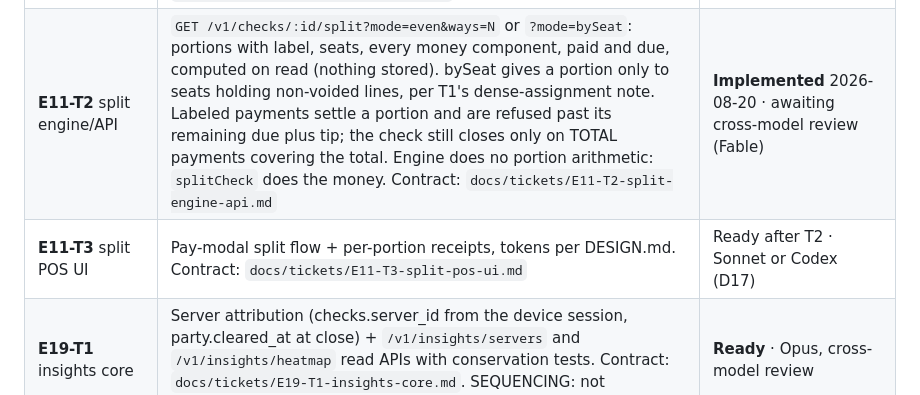
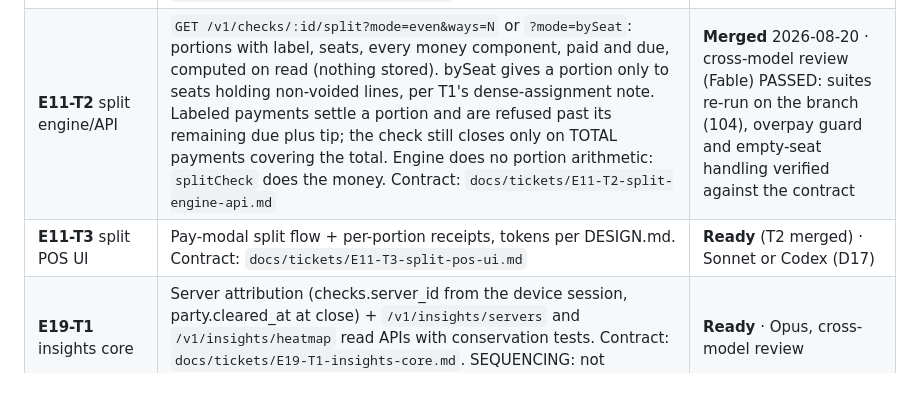
Before and after one commit to saengsawat/RestaurantOS, a Markdown page: BACKLOG.md, the part around the change. GitHub-like rendering.

```diff
--- a/BACKLOG.md
+++ b/BACKLOG.md
@@ -51,8 +51,8 @@ The authoritative ticket list (master plan §5.5). Currently tracking Phase 0 wo
 | E14 slice: shifts + tips | Sign-in auto-clocks-in (shift rows persisted); clock-out declares cash tips confirmed by the employee's own PIN (POS who-menu or Close page Team section); open shifts BLOCK the day close; declared tips reported on /close | **Done** 2026-08-20 |
 | E5 fix (founder report) | Live menu items could not be edited or removed (a Beer added without a price was stuck). Every live row now has Edit and Remove, routed through the draft + manager publish (never mutating the live snapshot); rows already removed on the pending draft say so | **Done** 2026-08-20 |
 | **E11-T1** split domain | Pure `splitCheck` in `app/domain`: `even` (N ways) and `byLines` (seat or item) partitions. Totals computed once, then every component allocated with the E1 largest-remainder allocators, never recomputed per portion. Conservation, row consistency (total = subtotal - discount + tax), non-negativity and determinism are property-tested; refuses ways < 2, wrong-length or non-dense assignments, byLines on an empty check. Contract: `docs/tickets/E11-T1-split-domain.md` | **Merged** 2026-08-20 · cross-model review (Fable) PASSED: independent test run, allocator-bound proofs re-verified, scope clean |
-| **E11-T2** split engine/API | `GET /v1/checks/:id/split?mode=even&ways=N` or `?mode=bySeat`: portions with label, seats, every money component, paid and due, computed on read (nothing stored). bySeat gives a portion only to seats holding non-voided lines, per T1's dense-assignment note. Labeled payments settle a portion and are refused past its remaining due plus tip; the check still closes only on TOTAL payments covering the total. Engine does no portion arithmetic: `splitCheck` does the money. Contract: `docs/tickets/E11-T2-split-engine-api.md` | **Implemented** 2026-08-20 · awaiting cross-model review (Fable) |
-| **E11-T3** split POS UI | Pay-modal split flow + per-portion receipts, tokens per DESIGN.md. Contract: `docs/tickets/E11-T3-split-pos-ui.md` | Ready after T2 · Sonnet or Codex (D17) |
+| **E11-T2** split engine/API | `GET /v1/checks/:id/split?mode=even&ways=N` or `?mode=bySeat`: portions with label, seats, every money component, paid and due, computed on read (nothing stored). bySeat gives a portion only to seats holding non-voided lines, per T1's dense-assignment note. Labeled payments settle a portion and are refused past its remaining due plus tip; the check still closes only on TOTAL payments covering the total. Engine does no portion arithmetic: `splitCheck` does the money. Contract: `docs/tickets/E11-T2-split-engine-api.md` | **Merged** 2026-08-20 · cross-model review (Fable) PASSED: suites re-run on the branch (104), overpay guard and empty-seat handling verified against the contract |
+| **E11-T3** split POS UI | Pay-modal split flow + per-portion receipts, tokens per DESIGN.md. Contract: `docs/tickets/E11-T3-split-pos-ui.md` | **Ready** (T2 merged) · Sonnet or Codex (D17) |
 | **E19-T1** insights core | Server attribution (checks.server_id from the device session, party.cleared_at at close) + `/v1/insights/servers` and `/v1/insights/heatmap` read APIs with conservation tests. Contract: `docs/tickets/E19-T1-insights-core.md`. SEQUENCING: not concurrent with E11-T2 (both edit engine.ts) | **Ready** · Opus, cross-model review |
 | **E19-T2** insights page | `/insights` screen: tonight-at-a-glance tiles, server scorecard with course bars + detail popover, hour x day heatmap. Contract: `docs/tickets/E19-T2-insights-page.md` | Ready after E19-T1 · Sonnet or Codex (D17) |
 | **E20-T1** guestbook spec | `docs/prd/guestbook-spec.md`: guest entity proposal, D20 identity ladder, profile contents, privacy deck for Matt. Docs only. Contract: `docs/tickets/E20-T1-guestbook-spec.md` | **Ready** (independent) · Sonnet |
```
Also changed, not shown: STATUS.md (+3 -3 lines).
